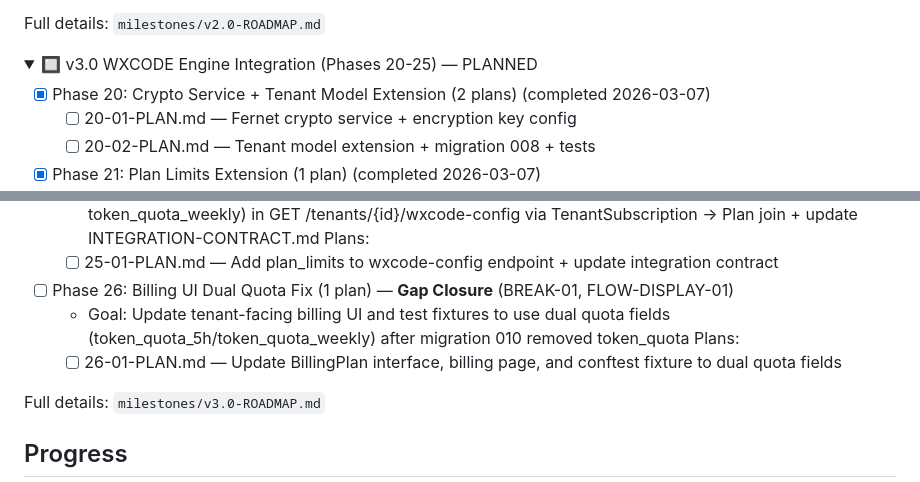
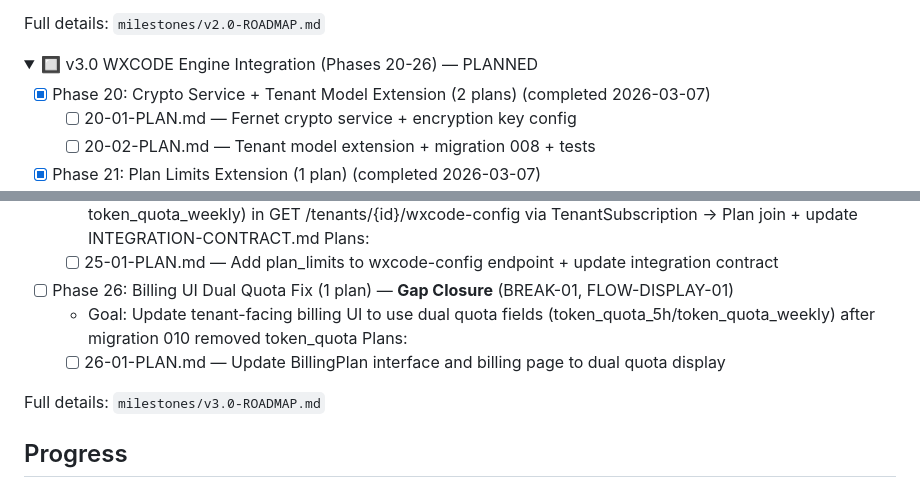
Before and after one commit to GilbertoAbrao/wxcode-adm, a Markdown page: .planning/ROADMAP.md, 2 parts joined by grey strips. Drawn GitHub-style; folded sections open.

Commit message:
docs(26): create phase plan for billing UI dual quota fix

```diff
--- a/.planning/ROADMAP.md
+++ b/.planning/ROADMAP.md
@@ -44,7 +44,7 @@ Full details: `milestones/v2.0-ROADMAP.md`
 </details>
 
 <details>
-<summary>🔲 v3.0 WXCODE Engine Integration (Phases 20-25) — PLANNED</summary>
+<summary>🔲 v3.0 WXCODE Engine Integration (Phases 20-26) — PLANNED</summary>
 
 - [x] Phase 20: Crypto Service + Tenant Model Extension (2 plans) (completed 2026-03-07)
   - [ ] 20-01-PLAN.md — Fernet crypto service + encryption key config
@@ -70,9 +70,9 @@ Full details: `milestones/v2.0-ROADMAP.md`
   - [ ] 25-01-PLAN.md — Add plan_limits to wxcode-config endpoint + update integration contract
 
 - [ ] Phase 26: Billing UI Dual Quota Fix (1 plan) — **Gap Closure** (BREAK-01, FLOW-DISPLAY-01)
-  - Goal: Update tenant-facing billing UI and test fixtures to use dual quota fields (token_quota_5h/token_quota_weekly) after migration 010 removed token_quota
+  - Goal: Update tenant-facing billing UI to use dual quota fields (token_quota_5h/token_quota_weekly) after migration 010 removed token_quota
   Plans:
-  - [ ] 26-01-PLAN.md — Update BillingPlan interface, billing page, and conftest fixture to dual quota fields
+  - [ ] 26-01-PLAN.md — Update BillingPlan interface and billing page to dual quota display
 
 Full details: `milestones/v3.0-ROADMAP.md`
 
```
Also changed, not shown: 1 other file.
